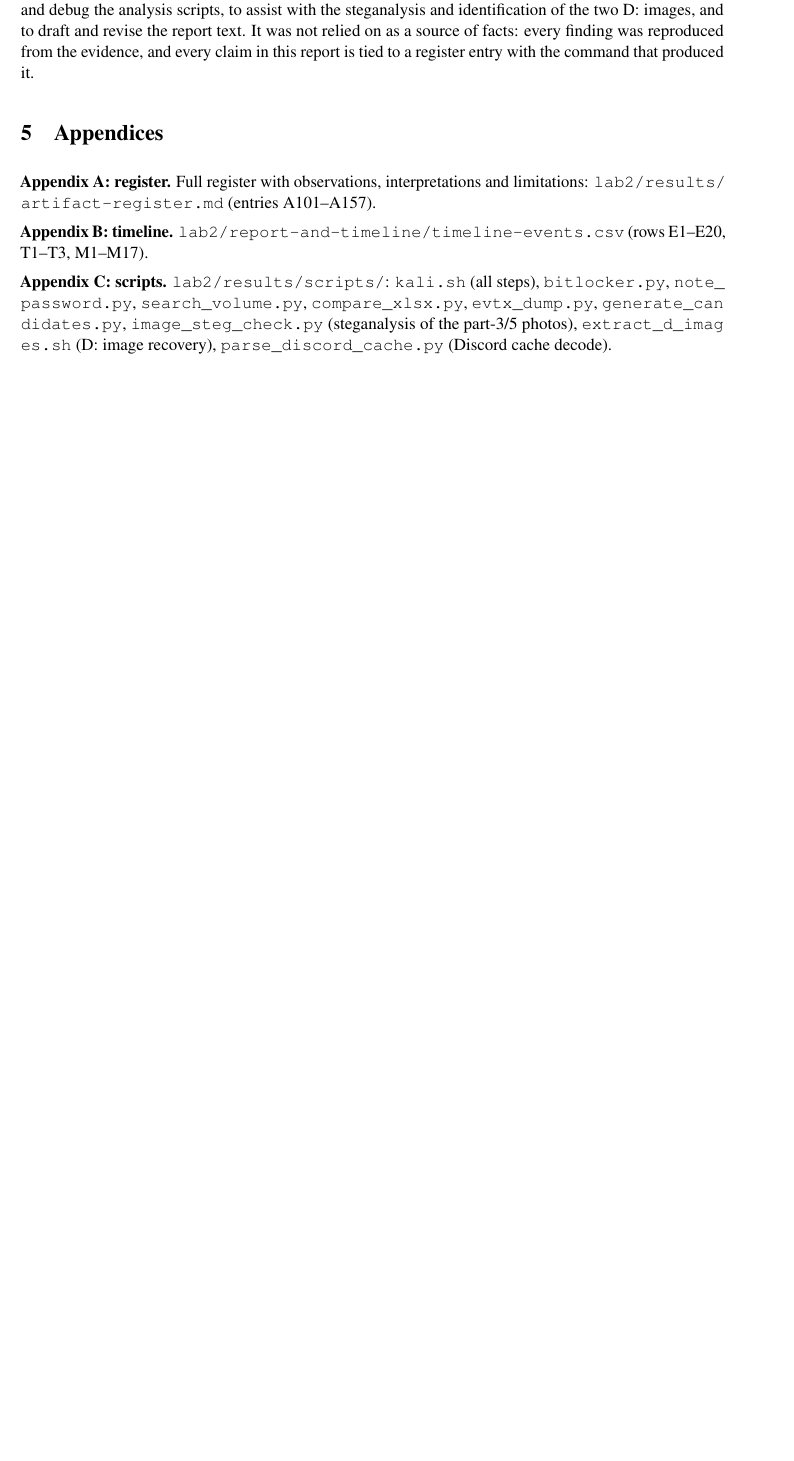
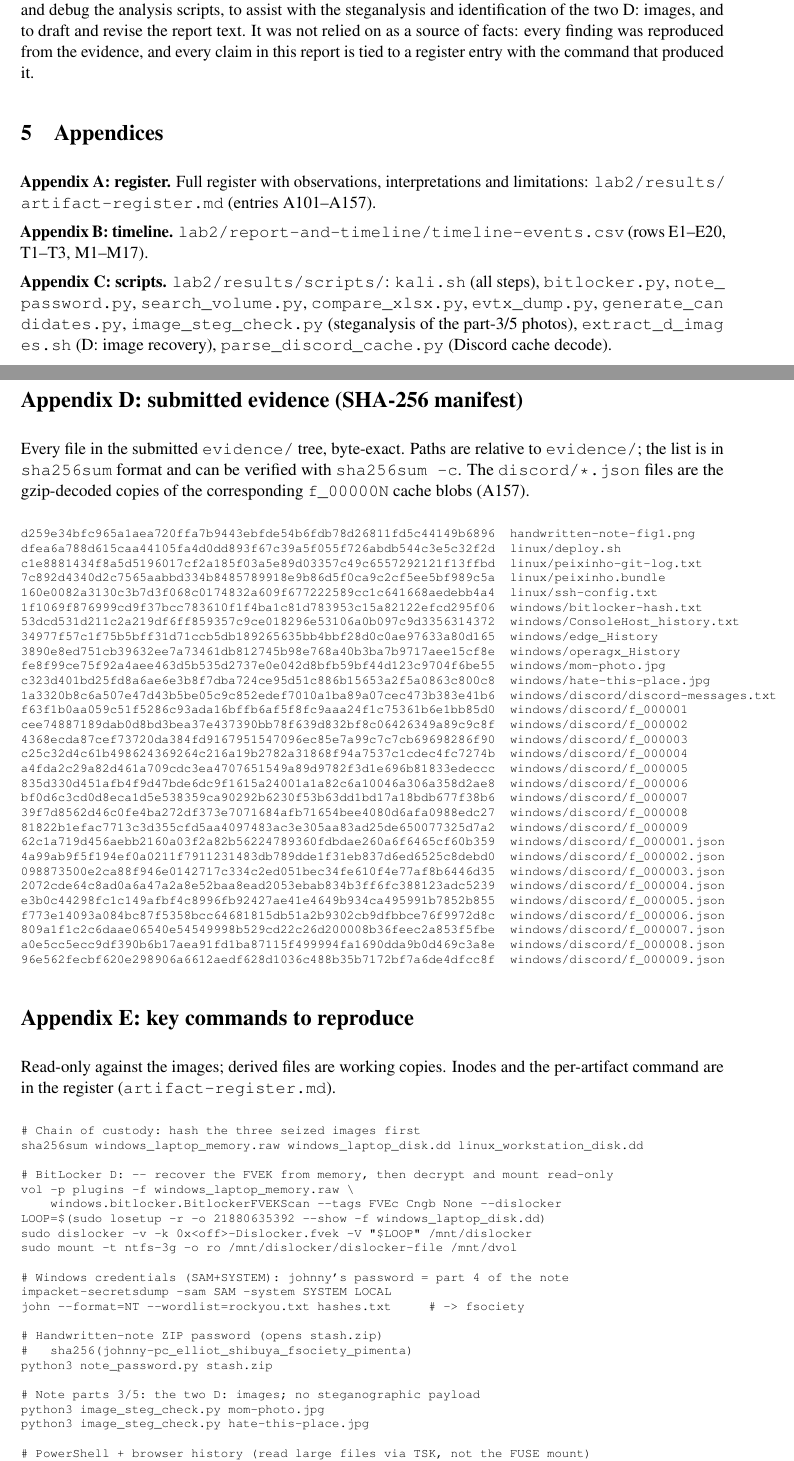
Before and after one commit to sousa16/csf, a LaTeX document (lab2/report-and-timeline/main.tex): part of page 8 of 8 before the commit and two parts of pages 8 and 9 of 10 after it, the two joined at a grey line, cut so that both start at the same text, the shorter picture padded with empty space. Compiled offline with pdfLaTeX.

Commit message:
lab2 report: complete SHA-256 manifest (Appendix D) + key-commands (Appendix E); add evidence/SHA256SUMS
- Appendix D: sha256sum-format manifest of all 30 submitted evidence files, so
  the report identifies every artifact by name+SHA independently of the register.
- Appendix E: the essential read-only command blocks (FVEK/D:, SAM, note crack,
  steganalysis, PowerShell/browser history via icat, Discord gzip decode, verify).
- evidence/SHA256SUMS: verifiable manifest (sha256sum -c).
- §1 Discord row points to the manifest instead of 'see register'.

Co-Authored-By: Claude Opus 4.8 <noreply@anthropic.com>
Claude-Session: https://claude.ai/code/session_01Y3Ywjny8LFNbysVB7bVc81

```diff
--- a/lab2/report-and-timeline/main.tex
+++ b/lab2/report-and-timeline/main.tex
@@ -302,4 +302,94 @@
 
 \textbf{Appendix C: scripts.} \texttt{lab2/results/scripts/}: \texttt{kali.sh} (all steps), \texttt{bitlocker.py}, \texttt{\seqsplit{note\_password.py}}, \texttt{search\_volume.py}, \texttt{compare\_xlsx.py}, \texttt{evtx\_dump.py}, \texttt{\seqsplit{generate\_candidates.py}}, \texttt{\seqsplit{image\_steg\_check.py}} (steganalysis of the part-3/5 photos), \texttt{\seqsplit{extract\_d\_images.sh}} (D: image recovery), \texttt{\seqsplit{parse\_discord\_cache.py}} (Discord cache decode).
 
+\clearpage
+\section*{Appendix D: submitted evidence (SHA-256 manifest)}
+\addcontentsline{toc}{section}{Appendix D}
+
+Every file in the submitted \texttt{evidence/} tree, byte-exact. Paths are
+relative to \texttt{evidence/}; the list is in \texttt{sha256sum} format and can
+be verified with \texttt{sha256sum -c}. The \texttt{discord/*.json} files are the
+gzip-decoded copies of the corresponding \texttt{f\_00000N} cache blobs (A157).
+
+{\scriptsize
+\begin{verbatim}
+d259e34bfc965a1aea720ffa7b9443ebfde54b6fdb78d26811fd5c44149b6896  handwritten-note-fig1.png
+dfea6a788d615caa44105fa4d0dd893f67c39a5f055f726abdb544c3e5c32f2d  linux/deploy.sh
+c1e8881434f8a5d5196017cf2a185f03a5e89d03357c49c6557292121f13ffbd  linux/peixinho-git-log.txt
+7c892d4340d2c7565aabbd334b8485789918e9b86d5f0ca9c2cf5ee5bf989c5a  linux/peixinho.bundle
+160e0082a3130c3b7d3f068c0174832a609f677222589cc1c641668aedebb4a4  linux/ssh-config.txt
+1f1069f876999cd9f37bcc783610f1f4ba1c81d783953c15a82122efcd295f06  windows/bitlocker-hash.txt
+53dcd531d211c2a219df6ff859357c9ce018296e53106a0b097c9d3356314372  windows/ConsoleHost_history.txt
+34977f57c1f75b5bff31d71ccb5db189265635bb4bbf28d0c0ae97633a80d165  windows/edge_History
+3890e8ed751cb39632ee7a73461db812745b98e768a40b3ba7b9717aee15cf8e  windows/operagx_History
+fe8f99ce75f92a4aee463d5b535d2737e0e042d8bfb59bf44d123c9704f6be55  windows/mom-photo.jpg
+c323d401bd25fd8a6ae6e3b8f7dba724ce95d51c886b15653a2f5a0863c800c8  windows/hate-this-place.jpg
+1a3320b8c6a507e47d43b5be05c9c852edef7010a1ba89a07cec473b383e41b6  windows/discord/discord-messages.txt
+f63f1b0aa059c51f5286c93ada16bffb6af5f8fc9aaa24f1c75361b6e1bb85d0  windows/discord/f_000001
+cee74887189dab0d8bd3bea37e437390bb78f639d832bf8c06426349a89c9c8f  windows/discord/f_000002
+4368ecda87cef73720da384fd9167951547096ec85e7a99c7c7cb69698286f90  windows/discord/f_000003
+c25c32d4c61b498624369264c216a19b2782a31868f94a7537c1cdec4fc7274b  windows/discord/f_000004
+a4fda2c29a82d461a709cdc3ea4707651549a89d9782f3d1e696b81833edeccc  windows/discord/f_000005
+835d330d451afb4f9d47bde6dc9f1615a24001a1a82c6a10046a306a358d2ae8  windows/discord/f_000006
+bf0d6c3cd0d8eca1d5e538359ca90292b6230f53b63dd1bd17a18bdb677f38b6  windows/discord/f_000007
+39f7d8562d46c0fe4ba272df373e7071684afb71654bee4080d6afa0988edc27  windows/discord/f_000008
+81822b1efac7713c3d355cfd5aa4097483ac3e305aa83ad25de650077325d7a2  windows/discord/f_000009
+62c1a719d456aebb2160a03f2a82b56224789360fdbdae260a6f6465cf60b359  windows/discord/f_000001.json
+4a99ab9f5f194ef0a0211f7911231483db789dde1f31eb837d6ed6525c8debd0  windows/discord/f_000002.json
+098873500e2ca88f946e0142717c334c2ed051bec34fe610f4e77af8b6446d35  windows/discord/f_000003.json
+2072cde64c8ad0a6a47a2a8e52baa8ead2053ebab834b3ff6fc388123adc5239  windows/discord/f_000004.json
+e3b0c44298fc1c149afbf4c8996fb92427ae41e4649b934ca495991b7852b855  windows/discord/f_000005.json
+f773e14093a084bc87f5358bcc64681815db51a2b9302cb9dfbbce76f9972d8c  windows/discord/f_000006.json
+809a1f1c2c6daae06540e54549998b529cd22c26d200008b36feec2a853f5fbe  windows/discord/f_000007.json
+a0e5cc5ecc9df390b6b17aea91fd1ba87115f499994fa1690dda9b0d469c3a8e  windows/discord/f_000008.json
+96e562fecbf620e298906a6612aedf628d1036c488b35b7172bf7a6de4dfcc8f  windows/discord/f_000009.json
+\end{verbatim}
+}
+
+\section*{Appendix E: key commands to reproduce}
+\addcontentsline{toc}{section}{Appendix E}
+
+Read-only against the images; derived files are working copies. Inodes and the
+per-artifact command are in the register (\texttt{artifact-register.md}).
+
+{\scriptsize
+\begin{verbatim}
+# Chain of custody: hash the three seized images first
+sha256sum windows_laptop_memory.raw windows_laptop_disk.dd linux_workstation_disk.dd
+
+# BitLocker D: -- recover the FVEK from memory, then decrypt and mount read-only
+vol -p plugins -f windows_laptop_memory.raw \
+    windows.bitlocker.BitlockerFVEKScan --tags FVEc Cngb None --dislocker
+LOOP=$(sudo losetup -r -o 21880635392 --show -f windows_laptop_disk.dd)
+sudo dislocker -v -k 0x<off>-Dislocker.fvek -V "$LOOP" /mnt/dislocker
+sudo mount -t ntfs-3g -o ro /mnt/dislocker/dislocker-file /mnt/dvol
+
+# Windows credentials (SAM+SYSTEM): johnny's password = part 4 of the note
+impacket-secretsdump -sam SAM -system SYSTEM LOCAL
+john --format=NT --wordlist=rockyou.txt hashes.txt     # -> fsociety
+
+# Handwritten-note ZIP password (opens stash.zip)
+#   sha256(johnny-pc_elliot_shibuya_fsociety_pimenta)
+python3 note_password.py stash.zip
+
+# Note parts 3/5: the two D: images; no steganographic payload
+python3 image_steg_check.py mom-photo.jpg
+python3 image_steg_check.py hate-this-place.jpg
+
+# PowerShell + browser history (read large files via TSK, not the FUSE mount)
+sudo icat /mnt/dislocker/dislocker-file 1102 > ConsoleHost_history.txt   # inode 1102
+sudo icat /mnt/dislocker/dislocker-file 1525 > operagx_History          # inode 1525
+sqlite3 operagx_History \
+  "select datetime(last_visit_time/1000000-11644473600,'unixepoch'),url from urls;"
+
+# Discord conversation: cache blobs are gzip -> JSON (f_000005 is Ogg/Opus audio)
+for f in f_00000{1,2,3,4,6,7,8,9}; do gzip -cd "$f" > "$f.json"; done
+python3 parse_discord_cache.py f_*.json > discord-messages.txt
+
+# Verify the submitted evidence manifest
+sha256sum -c SHA256SUMS
+\end{verbatim}
+}
+
+
 \end{document}
```
Also changed, not shown: lab2/report-and-timeline/main.tex (4 more changed lines), 1 other file.
